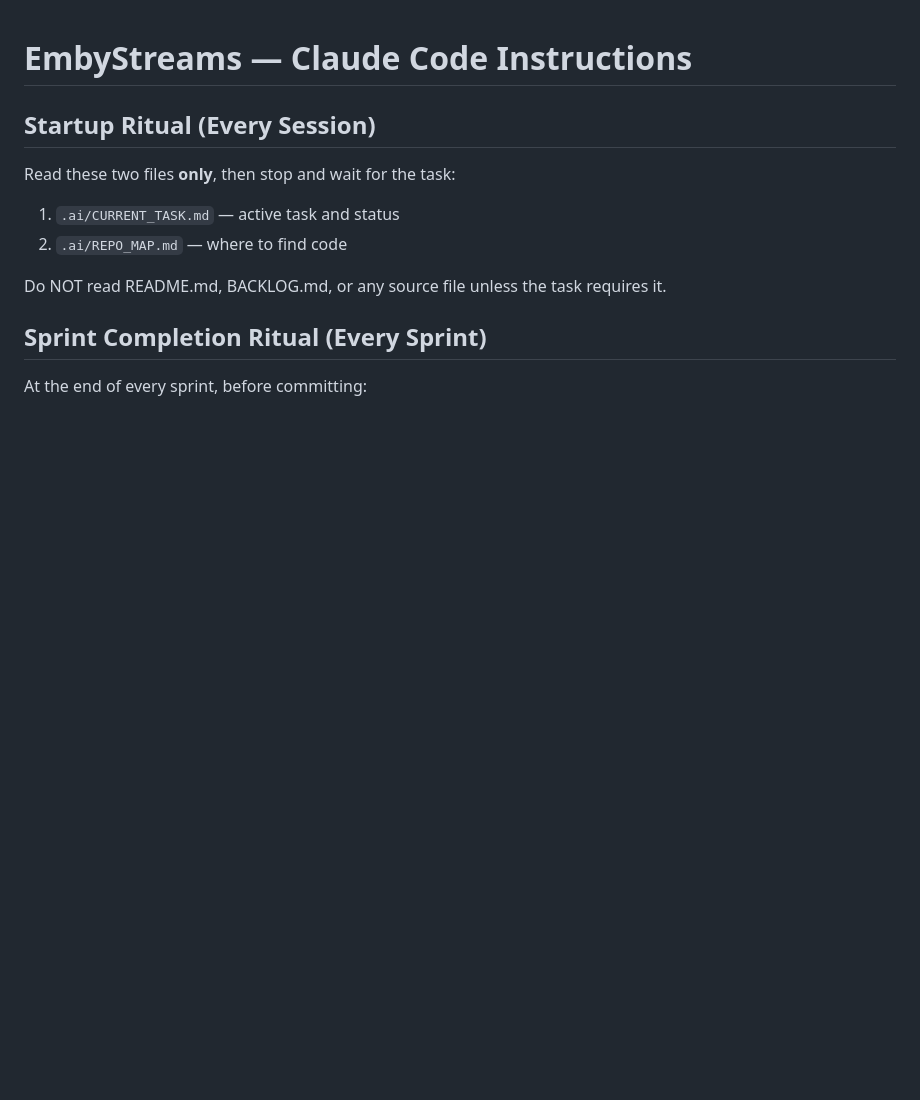
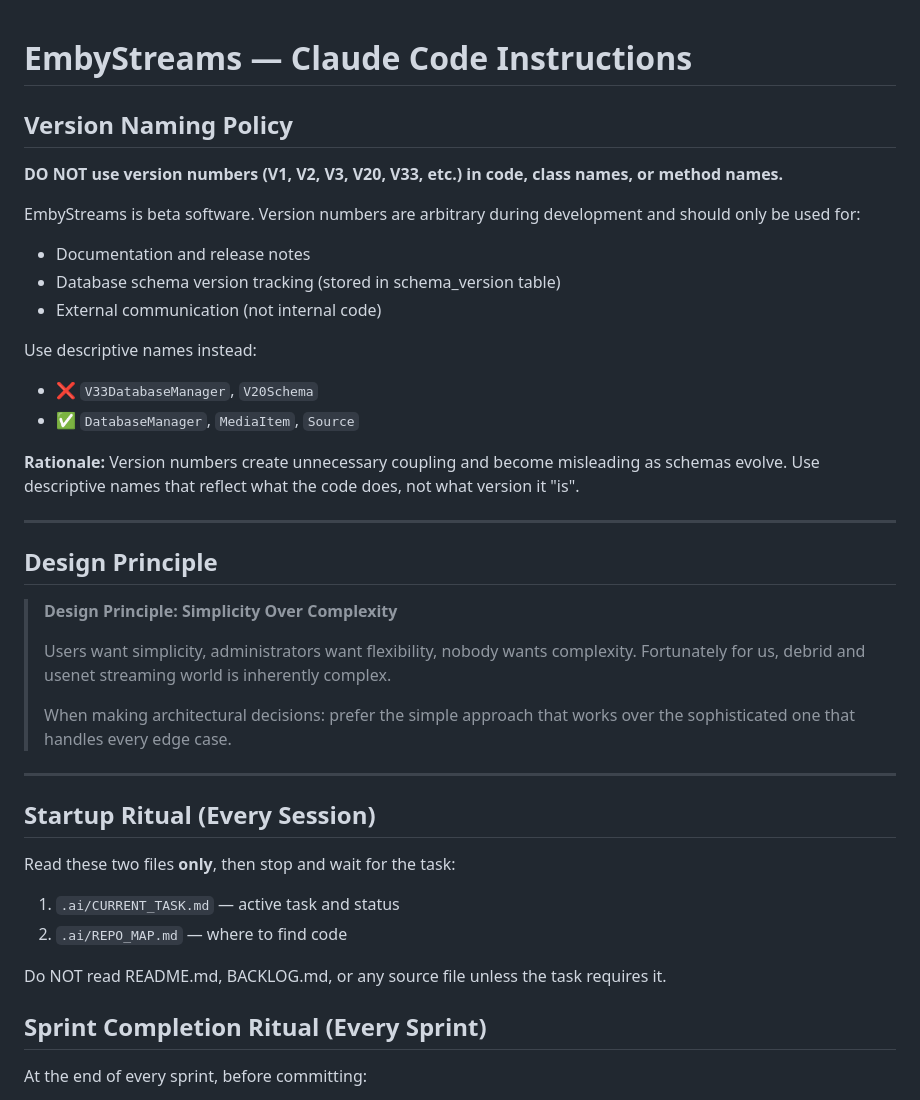
Before and after one commit to OneHotTake/InfiniteDrive, a Markdown page: CLAUDE.md, the part around the change. Rendered like a GitHub page; blank space fills up the shorter version.

Commit message:
docs: add design principle statement to README and CLAUDE.md
Added core design principle emphasizing simplicity over complexity
for architectural decisions in the debrid and usenet streaming context.

Co-Authored-By: Claude Opus 4.6 <noreply@anthropic.com>

```diff
--- a/CLAUDE.md
+++ b/CLAUDE.md
@@ -1,4 +1,31 @@
 # EmbyStreams — Claude Code Instructions
+
+## Version Naming Policy
+
+**DO NOT use version numbers (V1, V2, V3, V20, V33, etc.) in code, class names, or method names.**
+
+EmbyStreams is beta software. Version numbers are arbitrary during development and should only be used for:
+- Documentation and release notes
+- Database schema version tracking (stored in schema_version table)
+- External communication (not internal code)
+
+Use descriptive names instead:
+- ❌ `V33DatabaseManager`, `V20Schema`
+- ✅ `DatabaseManager`, `MediaItem`, `Source`
+
+**Rationale:** Version numbers create unnecessary coupling and become misleading as schemas evolve. Use descriptive names that reflect what the code does, not what version it "is".
+
+---
+
+## Design Principle
+
+> **Design Principle: Simplicity Over Complexity**
+>
+> Users want simplicity, administrators want flexibility, nobody wants complexity. Fortunately for us, debrid and usenet streaming world is inherently complex.
+>
+> When making architectural decisions: prefer the simple approach that works over the sophisticated one that handles every edge case.
+
+---
 
 ## Startup Ritual (Every Session)
 
```
Also changed, not shown: README.md (+12 -0 lines).
